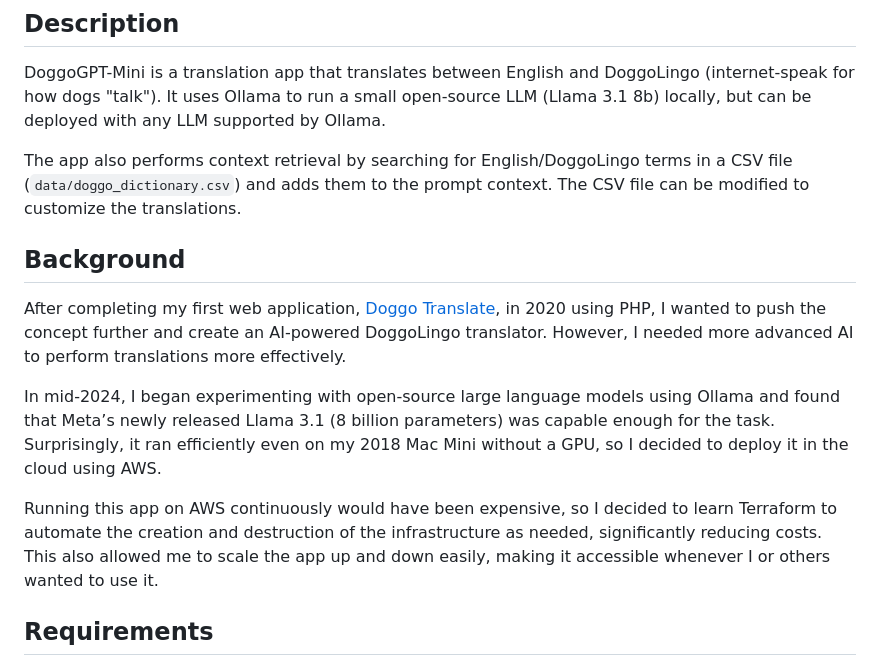
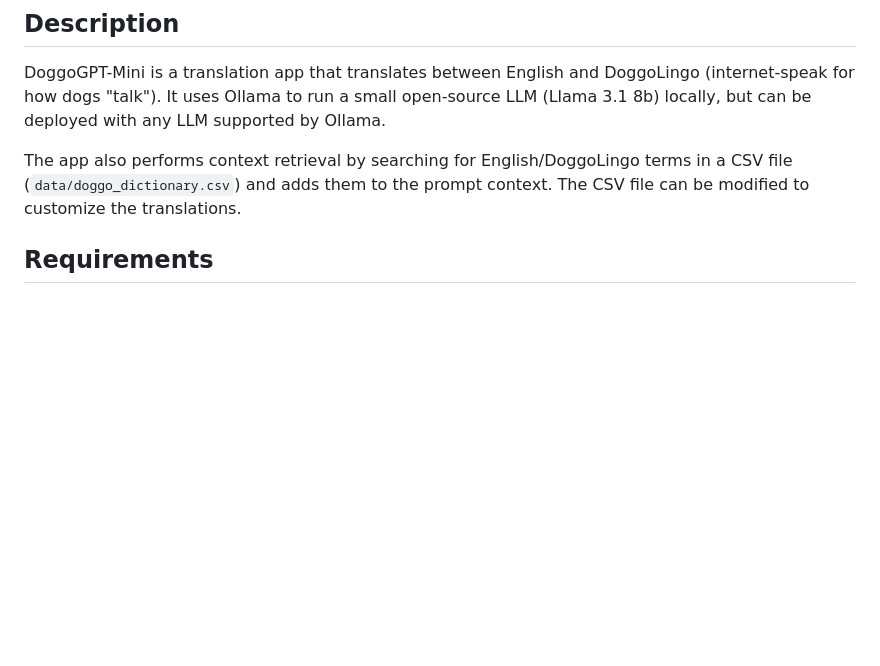
Before and after one commit to DrCBeatz/doggo-gpt-mini, a Markdown page: README.md, the part around the change. Rendered like a GitHub page; blank space fills up the shorter version.

Commit message:
Revert "add background to README.md"
This reverts commit 46d97ca32688dbfcdfffb955435aa157eabaf482.

```diff
--- a/README.md
+++ b/README.md
@@ -7,14 +7,6 @@
 DoggoGPT-Mini is a translation app that translates between English and DoggoLingo (internet-speak for how dogs "talk"). It uses Ollama to run a small open-source LLM (Llama 3.1 8b) locally, but can be deployed with any LLM supported by Ollama.
 
 The app also performs context retrieval by searching for English/DoggoLingo terms in a CSV file (`data/doggo_dictionary.csv`) and adds them to the prompt context. The CSV file can be modified to customize the translations.
-
-## Background
-
-After completing my first web application, [Doggo Translate](https://github.com/DrCBeatz/doggo-translate "Doggo Translate"), in 2020 using PHP, I wanted to push the concept further and create an AI-powered DoggoLingo translator. However, I needed more advanced AI to perform translations more effectively.
-
-In mid-2024, I began experimenting with open-source large language models using Ollama and found that Meta’s newly released Llama 3.1 (8 billion parameters) was capable enough for the task. Surprisingly, it ran efficiently even on my 2018 Mac Mini without a GPU, so I decided to deploy it in the cloud using AWS.
-
-Running this app on AWS continuously would have been expensive, so I decided to learn Terraform to automate the creation and destruction of the infrastructure as needed, significantly reducing costs. This also allowed me to scale the app up and down easily, making it accessible whenever I or others wanted to use it.
 
 ## Requirements
 
```
